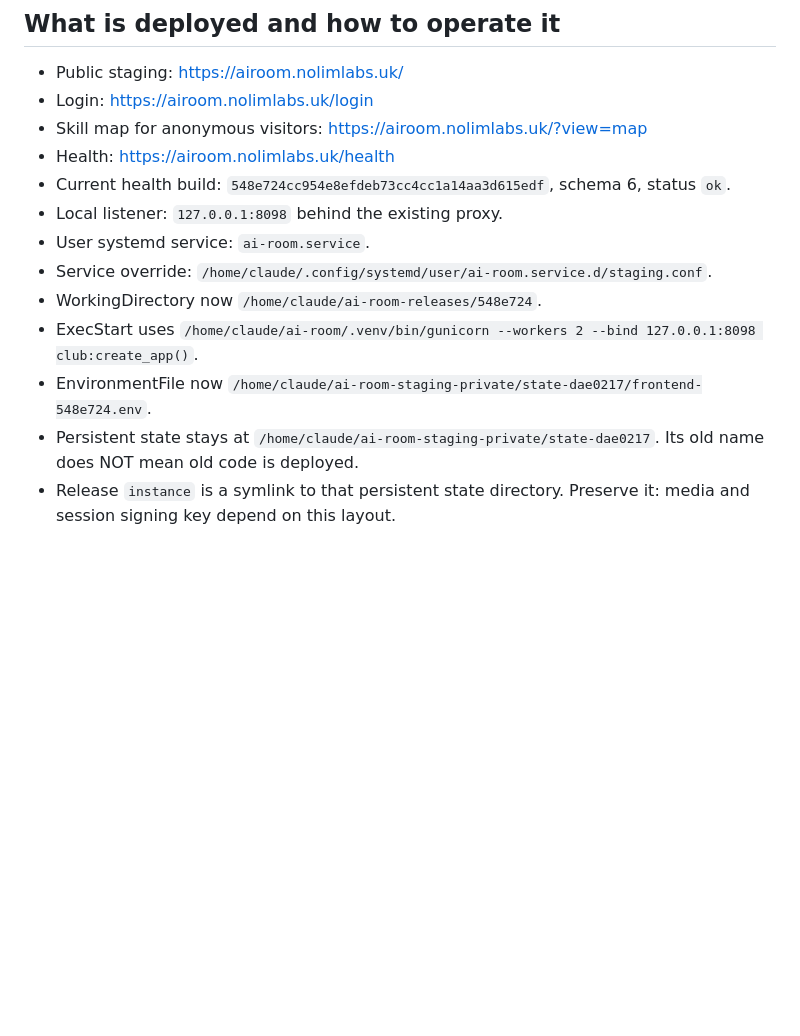
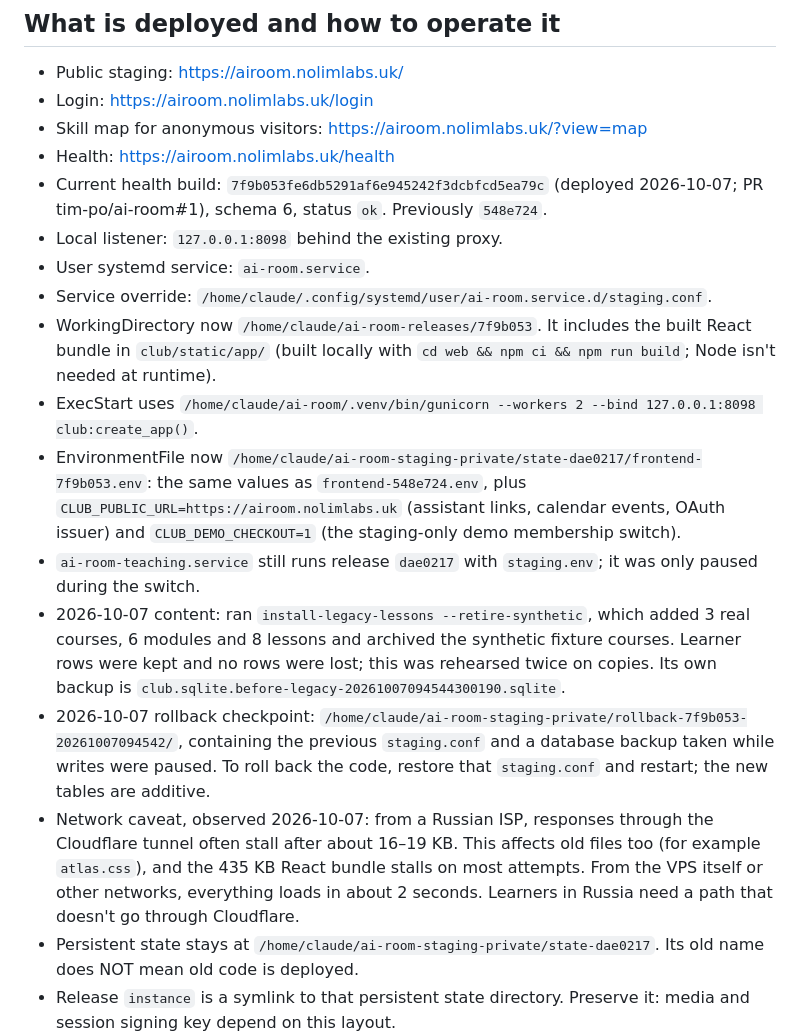
Before and after one commit to tim-po/ai-room, a Markdown page: handoff.md, the part around the change. GitHub-like rendering; blank space fills up the shorter version.

Commit message:
Record the 7f9b053 staging deployment in the handoff
Co-Authored-By: Claude Opus 5.5 <noreply@anthropic.com>

```diff
--- a/handoff.md
+++ b/handoff.md
@@ -77,13 +77,17 @@ Use disposable databases for tests. Never seed/reset the installed staging datab
 - Login: https://airoom.nolimlabs.uk/login
 - Skill map for anonymous visitors: https://airoom.nolimlabs.uk/?view=map
 - Health: https://airoom.nolimlabs.uk/health
-- Current health build: `548e724cc954e8efdeb73cc4cc1a14aa3d615edf`, schema 6, status `ok`.
+- Current health build: `7f9b053fe6db5291af6e945242f3dcbfcd5ea79c` (deployed 2026-10-07; PR tim-po/ai-room#1), schema 6, status `ok`. Previously `548e724`.
 - Local listener: `127.0.0.1:8098` behind the existing proxy.
 - User systemd service: `ai-room.service`.
 - Service override: `/home/claude/.config/systemd/user/ai-room.service.d/staging.conf`.
-- WorkingDirectory now `/home/claude/ai-room-releases/548e724`.
+- WorkingDirectory now `/home/claude/ai-room-releases/7f9b053`. It includes the built React bundle in `club/static/app/` (built locally with `cd web && npm ci && npm run build`; Node isn't needed at runtime).
 - ExecStart uses `/home/claude/ai-room/.venv/bin/gunicorn --workers 2 --bind 127.0.0.1:8098 club:create_app()`.
-- EnvironmentFile now `/home/claude/ai-room-staging-private/state-dae0217/frontend-548e724.env`.
+- EnvironmentFile now `/home/claude/ai-room-staging-private/state-dae0217/frontend-7f9b053.env`: the same values as `frontend-548e724.env`, plus `CLUB_PUBLIC_URL=https://airoom.nolimlabs.uk` (assistant links, calendar events, OAuth issuer) and `CLUB_DEMO_CHECKOUT=1` (the staging-only demo membership switch).
+- `ai-room-teaching.service` still runs release `dae0217` with `staging.env`; it was only paused during the switch.
+- 2026-10-07 content: ran `install-legacy-lessons --retire-synthetic`, which added 3 real courses, 6 modules and 8 lessons and archived the synthetic fixture courses. Learner rows were kept and no rows were lost; this was rehearsed twice on copies. Its own backup is `club.sqlite.before-legacy-20261007094544300190.sqlite`.
+- 2026-10-07 rollback checkpoint: `/home/claude/ai-room-staging-private/rollback-7f9b053-20261007094542/`, containing the previous `staging.conf` and a database backup taken while writes were paused. To roll back the code, restore that `staging.conf` and restart; the new tables are additive.
+- Network caveat, observed 2026-10-07: from a Russian ISP, responses through the Cloudflare tunnel often stall after about 16–19 KB. This affects old files too (for example `atlas.css`), and the 435 KB React bundle stalls on most attempts. From the VPS itself or other networks, everything loads in about 2 seconds. Learners in Russia need a path that doesn't go through Cloudflare.
 - Persistent state stays at `/home/claude/ai-room-staging-private/state-dae0217`. Its old name does NOT mean old code is deployed.
 - Release `instance` is a symlink to that persistent state directory. Preserve it: media and session signing key depend on this layout.
 - State includes `club.sqlite`, `media/`, `teaching-uploads/`, `session.key` and private environment files.
```
